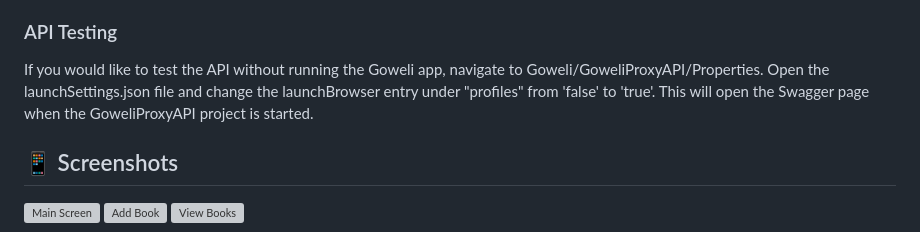
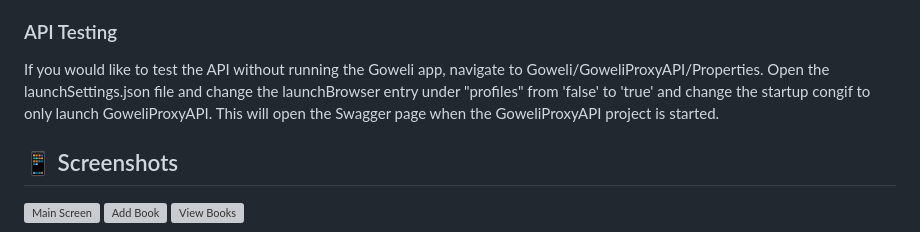
Before and after one commit to KevinLWorthington/Goweli, a Markdown page: README.md, the part around the change. Drawn GitHub-style; grey boxes are pictures that could not be loaded.

Commit message:
readme update for API testing instructions

```diff
--- a/README.md
+++ b/README.md
@@ -96,8 +96,8 @@ The application will automatically create and initialize the SQLite database on
 ### API Testing
 
 If you would like to test the API without running the Goweli app, navigate to Goweli/GoweliProxyAPI/Properties. Open the
-launchSettings.json file and change the launchBrowser entry under "profiles" from 'false' to 'true'. This will open the Swagger
-page when the GoweliProxyAPI project is started.
+launchSettings.json file and change the launchBrowser entry under "profiles" from 'false' to 'true' and change the startup congif
+to only launch GoweliProxyAPI. This will open the Swagger page when the GoweliProxyAPI project is started.
 
 ## 📱 Screenshots
 
```
